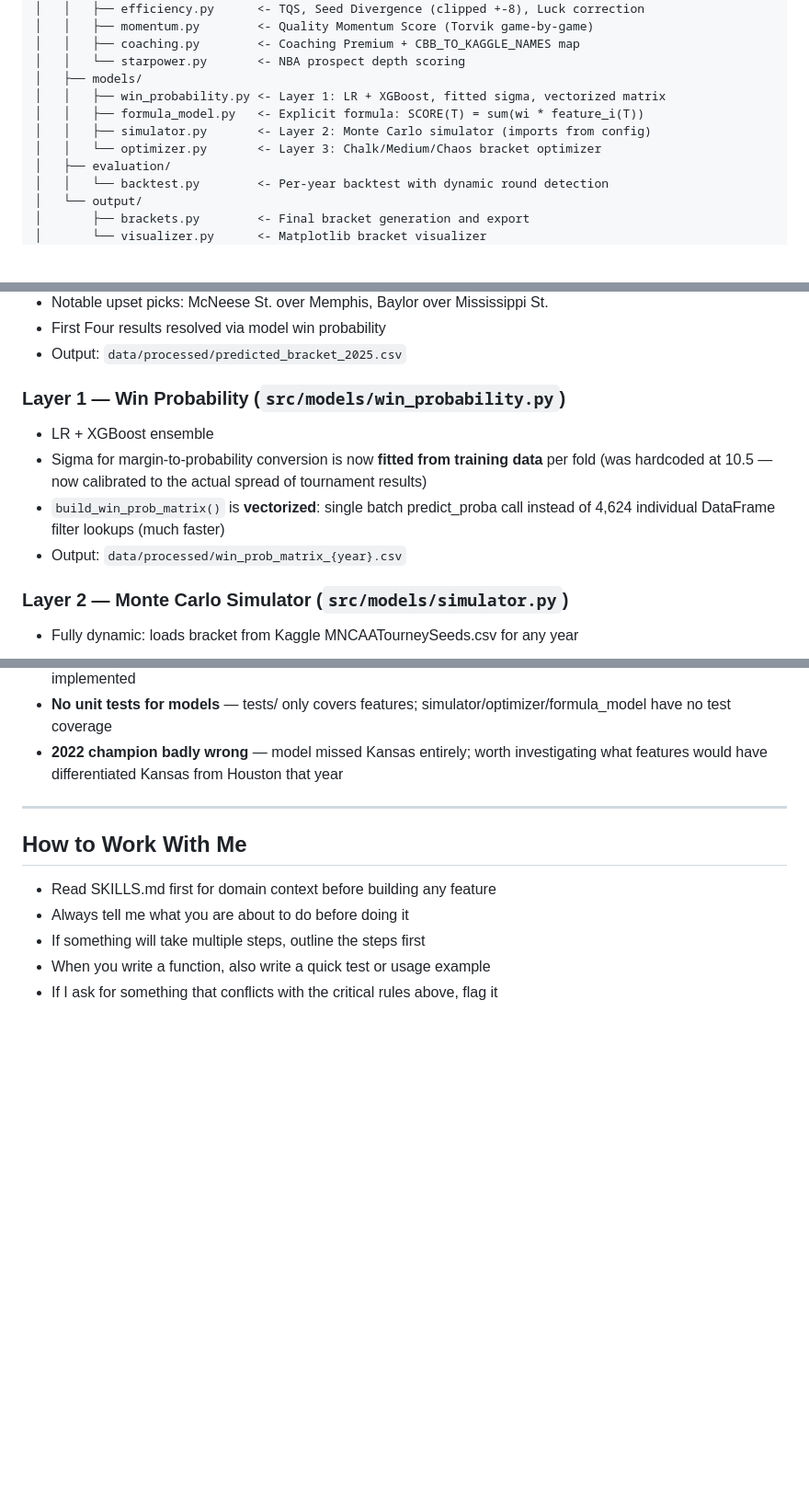
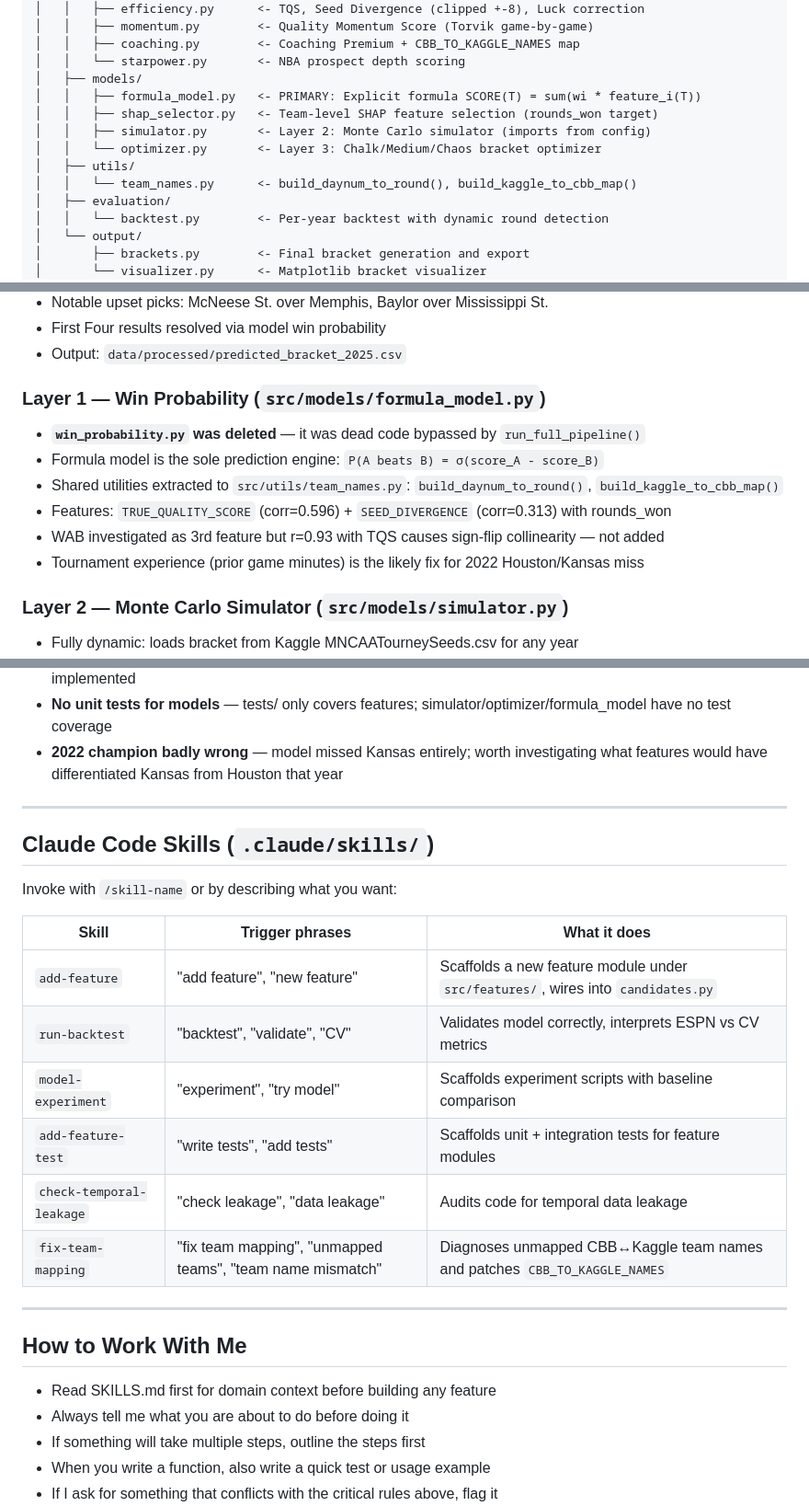
Before and after one commit to Varkot-dev/MarchMadness2026, a Markdown page: CLAUDE.md, 3 parts joined by grey strips. Shown at 92% size. GitHub-like rendering; blank space fills up the shorter version.

Commit message:
docs: add fix-team-mapping skill + update CLAUDE.md skills table
- New skill: fix-team-mapping — diagnoses CBB↔Kaggle name mismatches,
  provides step-by-step diagnosis + patch workflow for CBB_TO_KAGGLE_NAMES
- CLAUDE.md: added full skills reference table with all 6 skills,
  trigger phrases, and descriptions

Co-Authored-By: Claude Sonnet 4.6 <noreply@anthropic.com>

```diff
--- a/CLAUDE.md
+++ b/CLAUDE.md
@@ -56,10 +56,12 @@ march-madness/
 │   │   ├── coaching.py        <- Coaching Premium + CBB_TO_KAGGLE_NAMES map
 │   │   └── starpower.py       <- NBA prospect depth scoring
 │   ├── models/
-│   │   ├── win_probability.py <- Layer 1: LR + XGBoost, fitted sigma, vectorized matrix
-│   │   ├── formula_model.py   <- Explicit formula: SCORE(T) = sum(wi * feature_i(T))
+│   │   ├── formula_model.py   <- PRIMARY: Explicit formula SCORE(T) = sum(wi * feature_i(T))
+│   │   ├── shap_selector.py   <- Team-level SHAP feature selection (rounds_won target)
 │   │   ├── simulator.py       <- Layer 2: Monte Carlo simulator (imports from config)
 │   │   └── optimizer.py       <- Layer 3: Chalk/Medium/Chaos bracket optimizer
+│   ├── utils/
+│   │   └── team_names.py      <- build_daynum_to_round(), build_kaggle_to_cbb_map()
 │   ├── evaluation/
 │   │   └── backtest.py        <- Per-year backtest with dynamic round detection
 │   └── output/
@@ -169,13 +171,13 @@ Top features by impact (see `data/processed/formula_weights.csv`):
 - First Four results resolved via model win probability
 - Output: `data/processed/predicted_bracket_2025.csv`
 
-### Layer 1 — Win Probability (`src/models/win_probability.py`)
-- LR + XGBoost ensemble
-- Sigma for margin-to-probability conversion is now **fitted from training data** per fold
-  (was hardcoded at 10.5 — now calibrated to the actual spread of tournament results)
-- `build_win_prob_matrix()` is **vectorized**: single batch predict_proba call instead of
-  4,624 individual DataFrame filter lookups (much faster)
-- Output: `data/processed/win_prob_matrix_{year}.csv`
+### Layer 1 — Win Probability (`src/models/formula_model.py`)
+- **`win_probability.py` was deleted** — it was dead code bypassed by `run_full_pipeline()`
+- Formula model is the sole prediction engine: `P(A beats B) = σ(score_A - score_B)`
+- Shared utilities extracted to `src/utils/team_names.py`: `build_daynum_to_round()`, `build_kaggle_to_cbb_map()`
+- Features: `TRUE_QUALITY_SCORE` (corr=0.596) + `SEED_DIVERGENCE` (corr=0.313) with rounds_won
+- WAB investigated as 3rd feature but r=0.93 with TQS causes sign-flip collinearity — not added
+- Tournament experience (prior game minutes) is the likely fix for 2022 Houston/Kansas miss
 
 ### Layer 2 — Monte Carlo Simulator (`src/models/simulator.py`)
 - Fully dynamic: loads bracket from Kaggle MNCAATourneySeeds.csv for any year
@@ -227,6 +229,21 @@ Top features by impact (see `data/processed/formula_weights.csv`):
 
 ---
 
+## Claude Code Skills (`.claude/skills/`)
+
+Invoke with `/skill-name` or by describing what you want:
+
+| Skill | Trigger phrases | What it does |
+|---|---|---|
+| `add-feature` | "add feature", "new feature" | Scaffolds a new feature module under `src/features/`, wires into `candidates.py` |
+| `run-backtest` | "backtest", "validate", "CV" | Validates model correctly, interprets ESPN vs CV metrics |
+| `model-experiment` | "experiment", "try model" | Scaffolds experiment scripts with baseline comparison |
+| `add-feature-test` | "write tests", "add tests" | Scaffolds unit + integration tests for feature modules |
+| `check-temporal-leakage` | "check leakage", "data leakage" | Audits code for temporal data leakage |
+| `fix-team-mapping` | "fix team mapping", "unmapped teams", "team name mismatch" | Diagnoses unmapped CBB↔Kaggle team names and patches `CBB_TO_KAGGLE_NAMES` |
+
+---
+
 ## How to Work With Me
 
 - Read SKILLS.md first for domain context before building any feature
```
Also changed, not shown: 1 other file.
